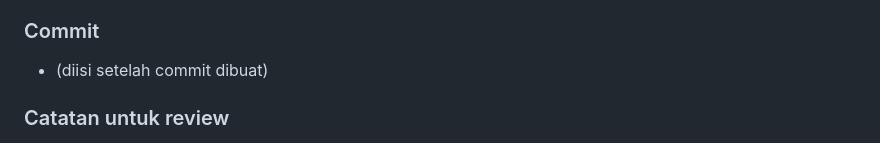
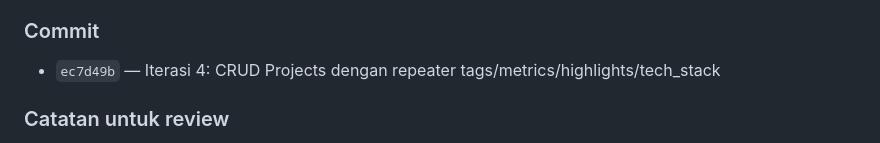
Before and after one commit to bagusbatra/bagus-batra, a Markdown page: docs/LOG-ITERASI.md, the part around the change. Rendered like a GitHub page.

Commit message:
docs: catat commit hash Iterasi 4 di LOG-ITERASI
Co-Authored-By: Claude Sonnet 5 <noreply@anthropic.com>

```diff
--- a/docs/LOG-ITERASI.md
+++ b/docs/LOG-ITERASI.md
@@ -60,7 +60,7 @@ Menu "Projects" (placeholder sejak Iterasi 0) sekarang CRUD penuh — iterasi pa
   - Server dimatikan setelah verifikasi (dikonfirmasi request gagal connect).
 
 ### Commit
-- (diisi setelah commit dibuat)
+- `ec7d49b` — Iterasi 4: CRUD Projects dengan repeater tags/metrics/highlights/tech_stack
 
 ### Catatan untuk review
 - Field `client` sengaja dibiarkan nullable di form (beberapa project publik memang tanpa client / "Open Project" ditampilkan di modal via fallback `x-text="... || 'Open Project'"` yang sudah ada di `project-modal.blade.php` — tidak diubah, form admin tinggal mengikuti perilaku itu).
```
